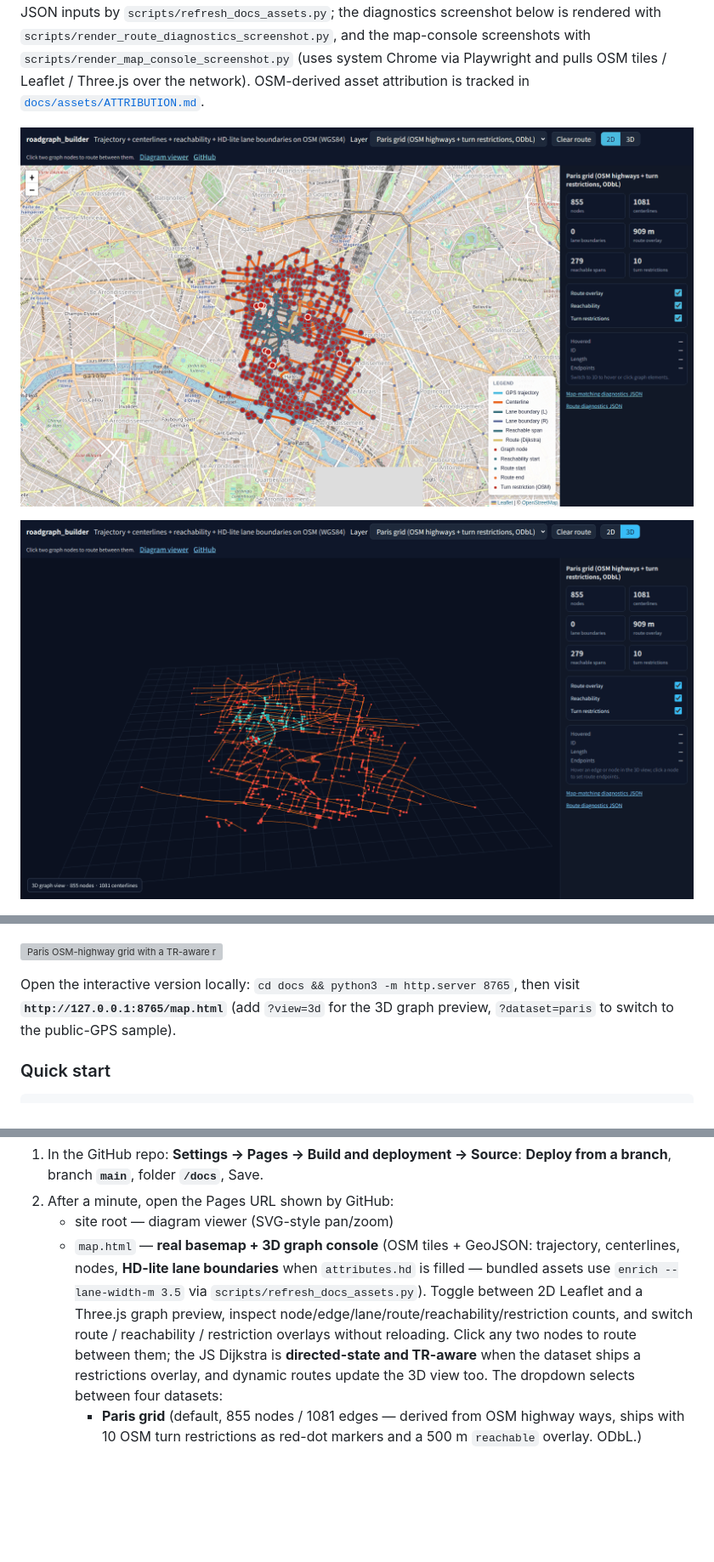
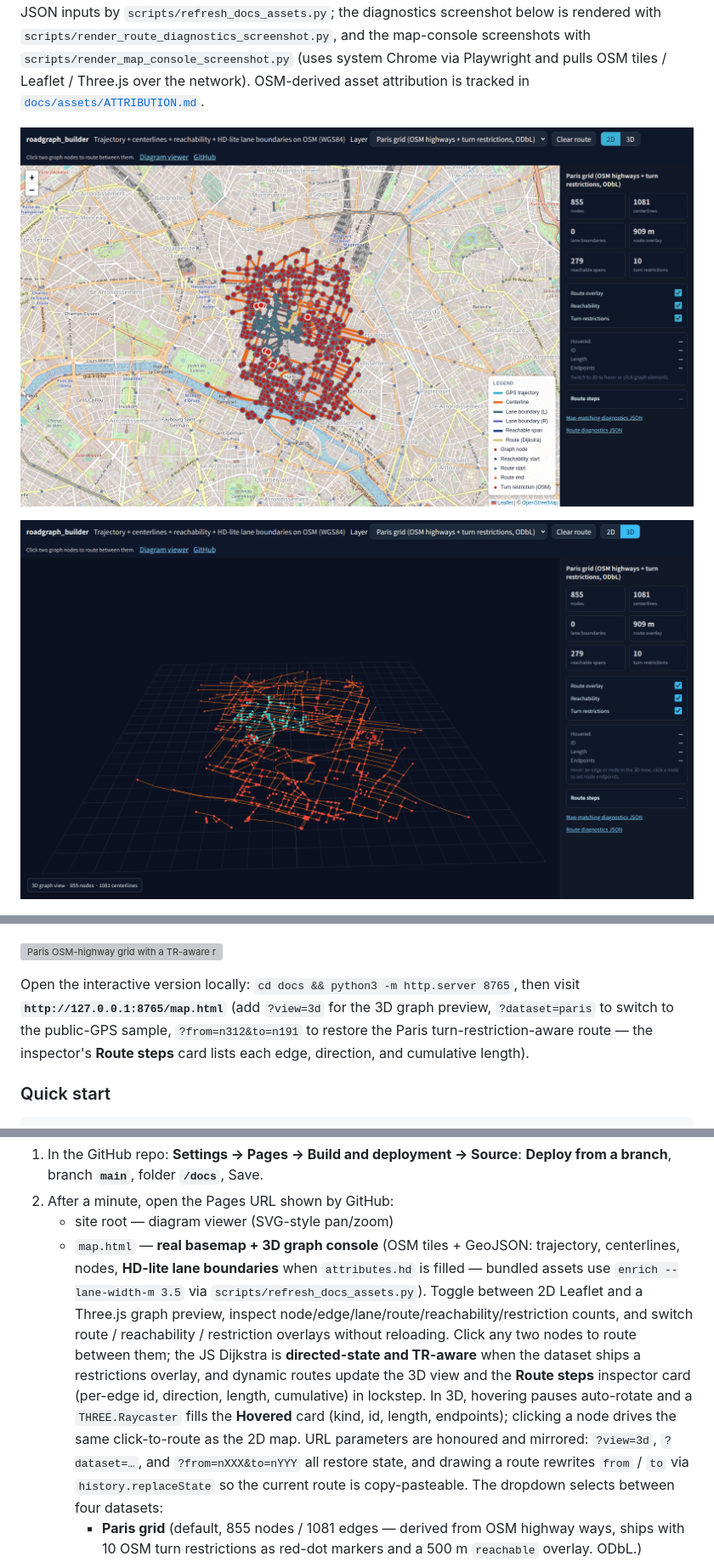
Before and after one commit to rsasaki0109/roadgraph_builder, a Markdown page: README.md, 3 parts joined by grey strips. Shown at 85% size. Rendered like a GitHub page; pictures changed too: docs/images/map_console_2d.png, docs/images/map_console_3d.png; blank space fills up the shorter version; grey boxes are pictures that could not be loaded.

```diff
--- a/README.md
+++ b/README.md
@@ -66,7 +66,7 @@ The docs map ships a Paris OSM-highway graph with 10 mapped turn restrictions, a
 
 [![Paris OSM-highway grid with a TR-aware route and 500 m reachability overlay](docs/images/paris_grid_route.svg)](docs/map.html)
 
-Open the interactive version locally: `cd docs && python3 -m http.server 8765`, then visit **`http://127.0.0.1:8765/map.html`** (add `?view=3d` for the 3D graph preview, `?dataset=paris` to switch to the public-GPS sample).
+Open the interactive version locally: `cd docs && python3 -m http.server 8765`, then visit **`http://127.0.0.1:8765/map.html`** (add `?view=3d` for the 3D graph preview, `?dataset=paris` to switch to the public-GPS sample, `?from=n312&to=n191` to restore the Paris turn-restriction-aware route — the inspector's **Route steps** card lists each edge, direction, and cumulative length).
 
 ### Quick start
 
@@ -242,7 +242,7 @@ When Pages is available (public repo, Pages-capable private repo plan, or a sepa
 1. In the GitHub repo: **Settings → Pages → Build and deployment → Source**: **Deploy from a branch**, branch **`main`**, folder **`/docs`**, Save.
 2. After a minute, open the Pages URL shown by GitHub:
    - site root — diagram viewer (SVG-style pan/zoom)
-   - `map.html` — **real basemap + 3D graph console** (OSM tiles + GeoJSON: trajectory, centerlines, nodes, **HD-lite lane boundaries** when `attributes.hd` is filled — bundled assets use `enrich --lane-width-m 3.5` via `scripts/refresh_docs_assets.py`). Toggle between 2D Leaflet and a Three.js graph preview, inspect node/edge/lane/route/reachability/restriction counts, and switch route / reachability / restriction overlays without reloading. Click any two nodes to route between them; the JS Dijkstra is **directed-state and TR-aware** when the dataset ships a restrictions overlay, and dynamic routes update the 3D view too. The dropdown selects between four datasets:
+   - `map.html` — **real basemap + 3D graph console** (OSM tiles + GeoJSON: trajectory, centerlines, nodes, **HD-lite lane boundaries** when `attributes.hd` is filled — bundled assets use `enrich --lane-width-m 3.5` via `scripts/refresh_docs_assets.py`). Toggle between 2D Leaflet and a Three.js graph preview, inspect node/edge/lane/route/reachability/restriction counts, and switch route / reachability / restriction overlays without reloading. Click any two nodes to route between them; the JS Dijkstra is **directed-state and TR-aware** when the dataset ships a restrictions overlay, and dynamic routes update the 3D view and the **Route steps** inspector card (per-edge id, direction, length, cumulative) in lockstep. In 3D, hovering pauses auto-rotate and a `THREE.Raycaster` fills the **Hovered** card (kind, id, length, endpoints); clicking a node drives the same click-to-route as the 2D map. URL parameters are honoured and mirrored: `?view=3d`, `?dataset=…`, and `?from=nXXX&to=nYYY` all restore state, and drawing a route rewrites `from` / `to` via `history.replaceState` so the current route is copy-pasteable. The dropdown selects between four datasets:
      - **Paris grid** (default, 855 nodes / 1081 edges — derived from OSM highway ways, ships with 10 OSM turn restrictions as red-dot markers and a 500 m `reachable` overlay. ODbL.)
      - **Paris** (older, trajectory-derived, 123 edges / 223 nodes; from OSM public GPS, ODbL.)
      - **OSM Berlin sample** (4 edges, smaller).
```
Also changed, not shown: CHANGELOG.md (+12 -0 lines), docs/PLAN.md (+21 -4 lines), 3 other files.
